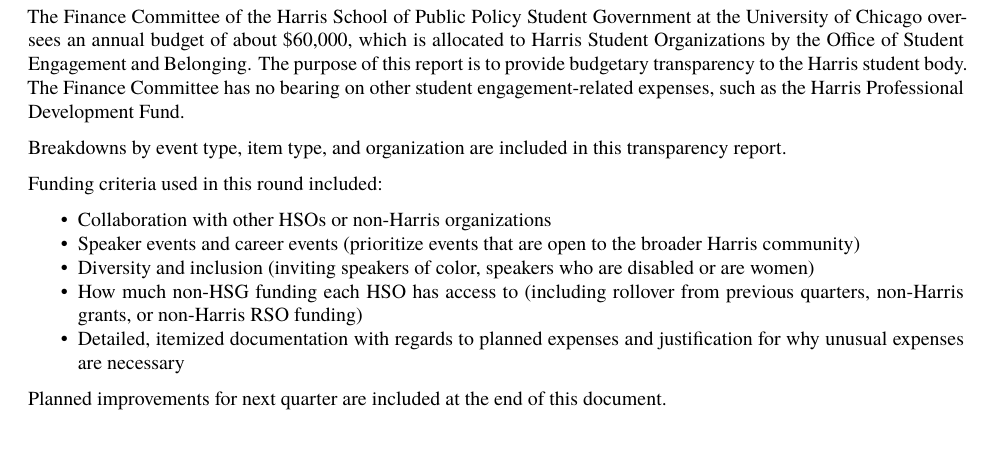
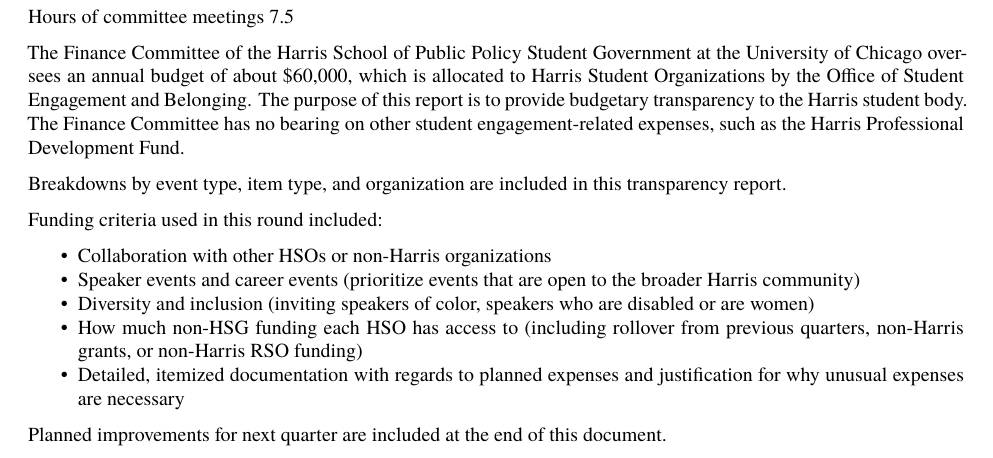
Before and after one commit to notkarenyi/hsg-fc, an R Markdown document (Winter 2025.Rmd): part of page 1 of 8, cut at the place of the change. Rendered offline with R 4.5, knitr and Pandoc, then LaTeX, with nearby package versions; some code elsewhere in the file could not run offline; a font, style sheet, LaTeX package, included part or bibliography that could not be used is replaced or left out; common packages that the code uses without loading them are loaded.

Commit message:
hard code hours

```diff
--- a/Winter 2025.Rmd
+++ b/Winter 2025.Rmd
@@ -48,3 +48,5 @@
+  <div class="callout">Hours of committee meetings<br />
+    <span class="callout-text">7.5</span>
   </div>
 </div>
 
```
Also changed, not shown: Winter 2025.Rmd (2 more changed lines).
